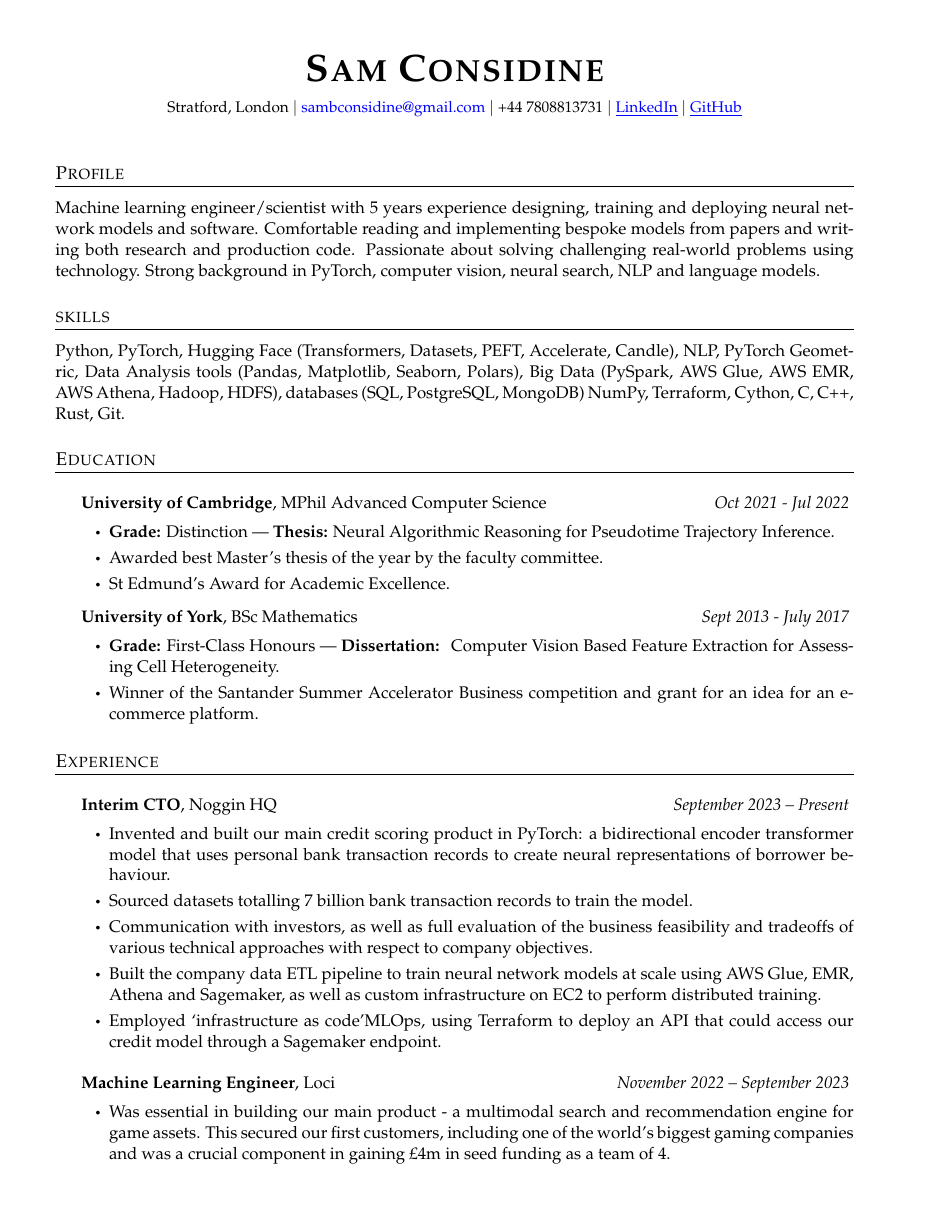
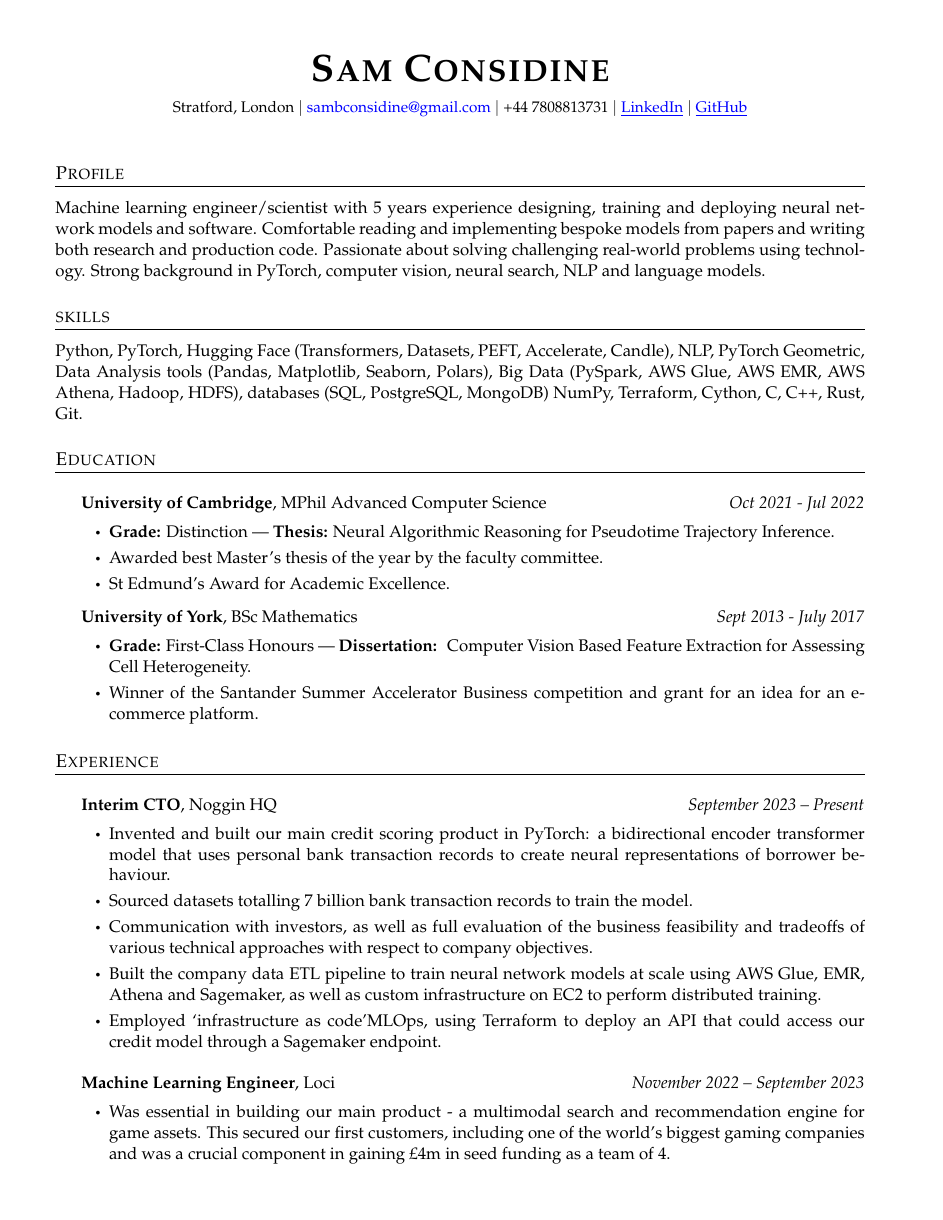
Before and after one commit to samconsidine/CV, a LaTeX CV (CV_Sam_Considine.tex): page 1 of 2. Compiled offline with pdfLaTeX.

Commit message:
Adjusted spacing -- overfull hbox hell ensued

```diff
--- a/CV_Sam_Considine.tex
+++ b/CV_Sam_Considine.tex
@@ -34,7 +34,7 @@
 % Adjust margins
 \addtolength{\oddsidemargin}{-0.5in}
 \addtolength{\evensidemargin}{-0.5in}
-\addtolength{\textwidth}{0.7in}
+\addtolength{\textwidth}{0.8in}
 \addtolength{\topmargin}{-.5in}
 \addtolength{\textheight}{1.0in}
 
@@ -69,7 +69,7 @@
 
 \newcommand{\CVSubHeading}[4]{
   \vspace{4pt}\item
-    \begin{tabular*}{0.985\textwidth}[t]{l@{\extracolsep{\fill}}r}
+    \begin{tabular*}{0.99\textwidth}[t]{l@{\extracolsep{\fill}}r}
       \textbf{#1}, {#3} & \textit{#4} \\
     \end{tabular*}\vspace{-3pt}
 }
```
Also changed, not shown: CV_Sam_Considine.pdf.
